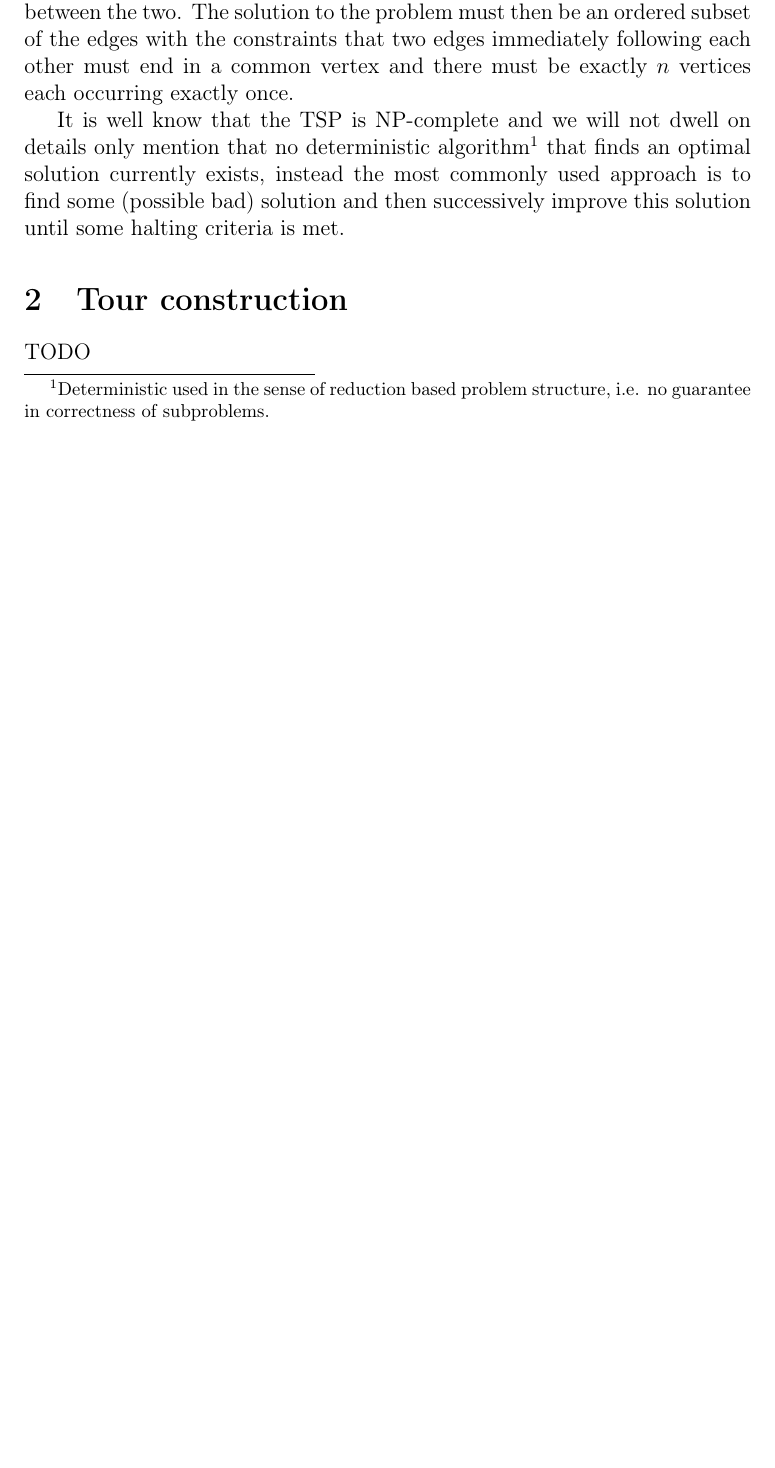
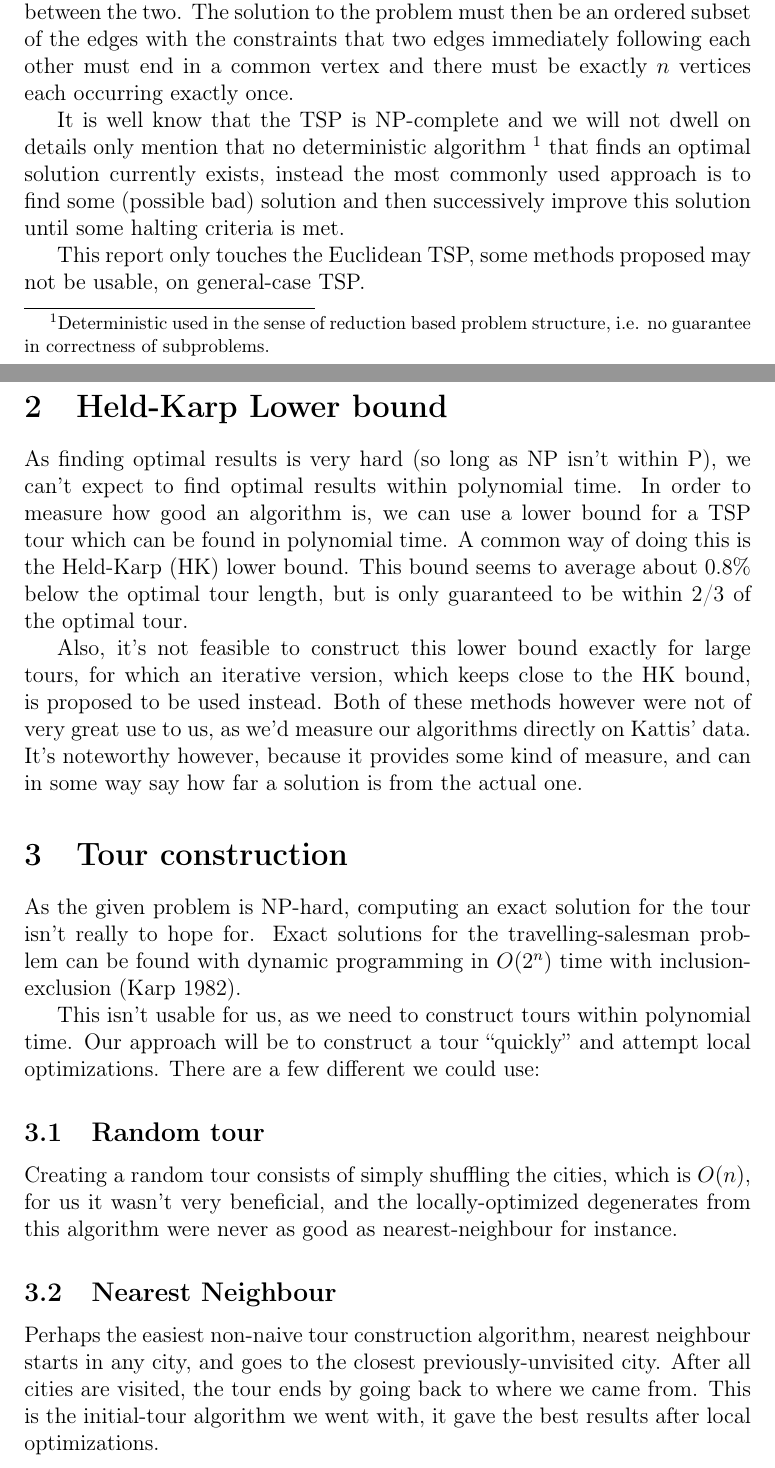
Before and after one commit to wejeus/tsp, a LaTeX document (report.tex): part of page 1 of 4 before the commit and two parts of pages 1 and 2 of 6 after it, the two joined at a grey line, cut so that both start at the same text, the shorter picture padded with empty space. Compiled offline with pdfLaTeX.

Commit message:
some more report, tours, hk bound, multiple tours

```diff
--- a/report.tex
+++ b/report.tex
@@ -23,7 +23,26 @@
 \section{Introduction}
 In the fields of computer science and mathematical optimization a well known problem is the \textit{tradelling salesman problem, or TSP}. The problem is often stated as follows: \textit{given a list of cities and their pairwise distances, find the shortest possible path that visit each city exactly once and then return to the start position}. It is easy to see how this can be transformed into a mathematical representation by using a graph. Each city is a node, let there be an edge from each city to every other city, each representing the distance between the two. The solution to the problem must then be an ordered subset of the edges with the constraints that two edges immediately following each other must end in a common vertex and there must be exactly $n$ vertices each occurring exactly once.
 
-It is well know that the TSP is NP-complete and we will not dwell on details only mention that no deterministic algorithm\footnote{Deterministic used in the sense of reduction based problem structure, i.e. no guarantee in correctness of subproblems.} that finds an optimal solution currently exists, instead the most commonly used approach is to find some (possible bad) solution and then successively improve this solution until some halting criteria is met.
+It is well know that the TSP is NP-complete and we will not dwell on details only mention that no deterministic algorithm \footnote{Deterministic used in the sense of reduction based problem structure, i.e. no guarantee in correctness of subproblems.} that finds an optimal solution currently exists, instead the most commonly used approach is to find some (possible bad) solution and then successively improve this solution until some halting criteria is met.
+
+This report only touches the Euclidean TSP, some methods proposed may not be usable, on general-case TSP.
+
+\section{Held-Karp Lower bound}
+
+As finding optimal results is very hard (so long as NP isn't within P), we can't expect to find optimal results within polynomial time. In order to measure how good an algorithm is, we can use a lower bound for a TSP tour which can be found in polynomial time. A common way of doing this is the Held-Karp (HK) lower bound. This bound seems to average about 0.8\% below the optimal tour length, but is only guaranteed to be within 2/3 of the optimal tour.
+
+Also, it's not feasible to construct this lower bound exactly for large tours, for which an iterative version, which keeps close to the HK bound, is proposed to be used instead. Both of these methods however were not of very great use to us, as we'd measure our algorithms directly on Kattis' data. It's noteworthy however, because it provides some kind of measure, and can in some way say how far a solution is from the actual one.
 
 \section{Tour construction}
-TODO
+
+As the given problem is NP-hard, computing an exact solution for the tour isn't really to hope for. Exact solutions for the travelling-salesman problem can be found with dynamic programming in $O(2^n)$ time with inclusion-exclusion (Karp 1982).
+
+This isn't usable for us, as we need to construct tours within polynomial time. Our approach will be to construct a tour ``quickly'' and attempt local optimizations. There are a few different we could use:
+
+\subsection{Random tour}
+
+Creating a random tour consists of simply shuffling the cities, which is $O(n)$, for us it wasn't very beneficial, and the locally-optimized degenerates from this algorithm were never as good as nearest-neighbour for instance.
+
+\subsection{Nearest Neighbour}
+
+Perhaps the easiest non-naive tour construction algorithm, nearest neighbour starts in any city, and goes to the closest previously-unvisited city. After all cities are visited, the tour ends by going back to where we came from. This is the initial-tour algorithm we went with, it gave the best results after local optimizations.
```
Also changed, not shown: report.tex (33 more changed lines).
